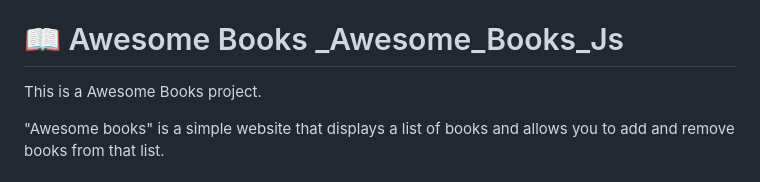
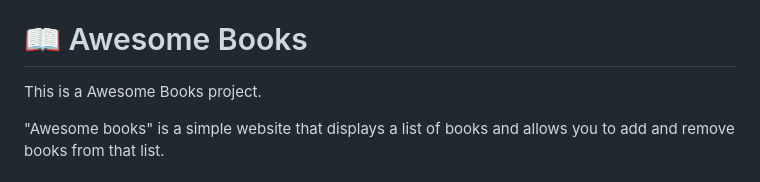
Before and after one commit to Hisoka37/Awesome-Book-Store-ES6, a Markdown page: README.md, the part around the change. Rendered like a GitHub page.

```diff
--- a/README.md
+++ b/README.md
@@ -24,7 +24,7 @@
   - [📝 License ](#-license-)
   - [📝 License](#-license)
 
-# 📖 Awesome Books <a name="_Awesome_Books_Js">_Awesome_Books_Js</a>
+# 📖  <a name="_Awesome_Books_Js">Awesome Books</a>
 
 This is a Awesome Books  project.
 
```
